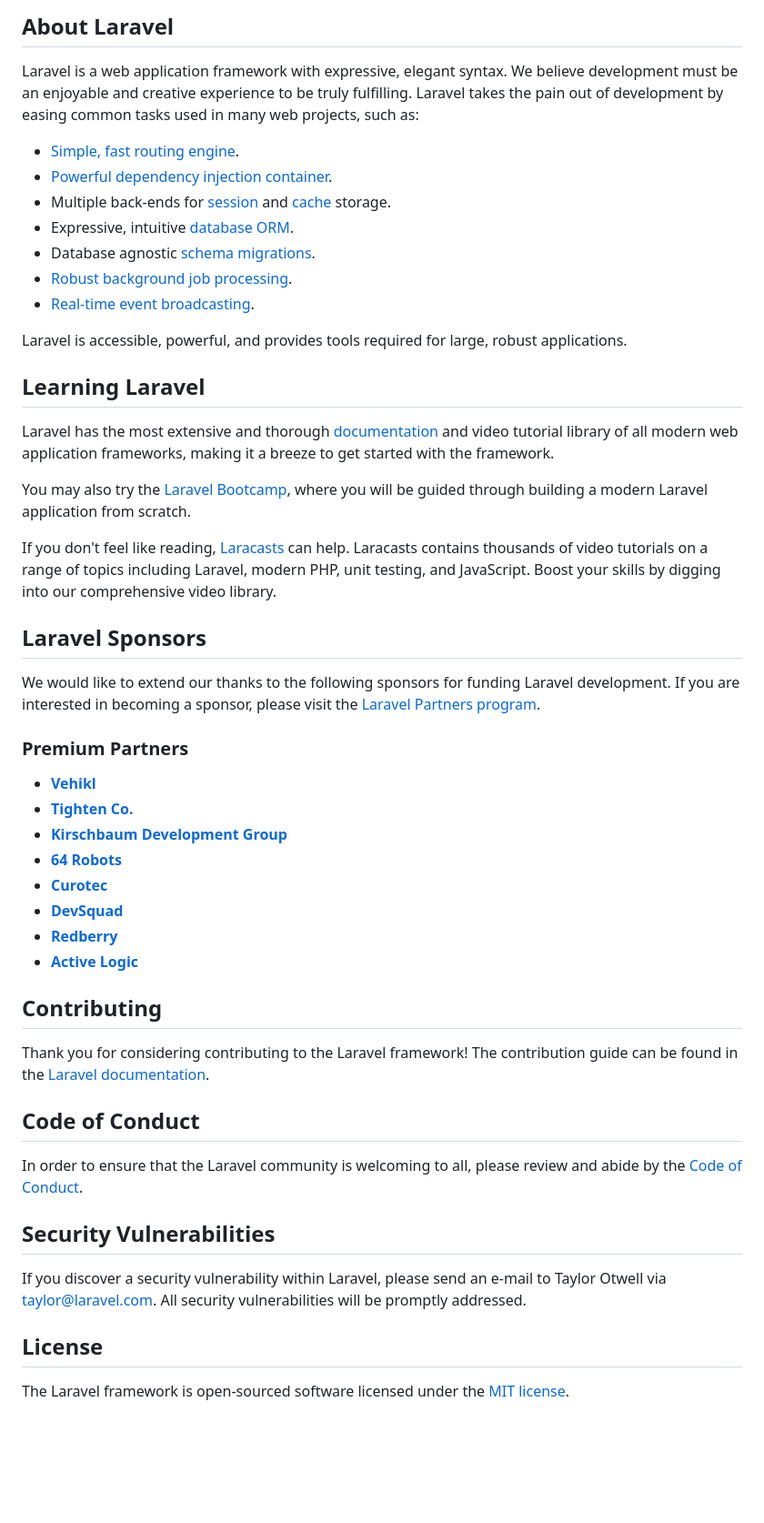
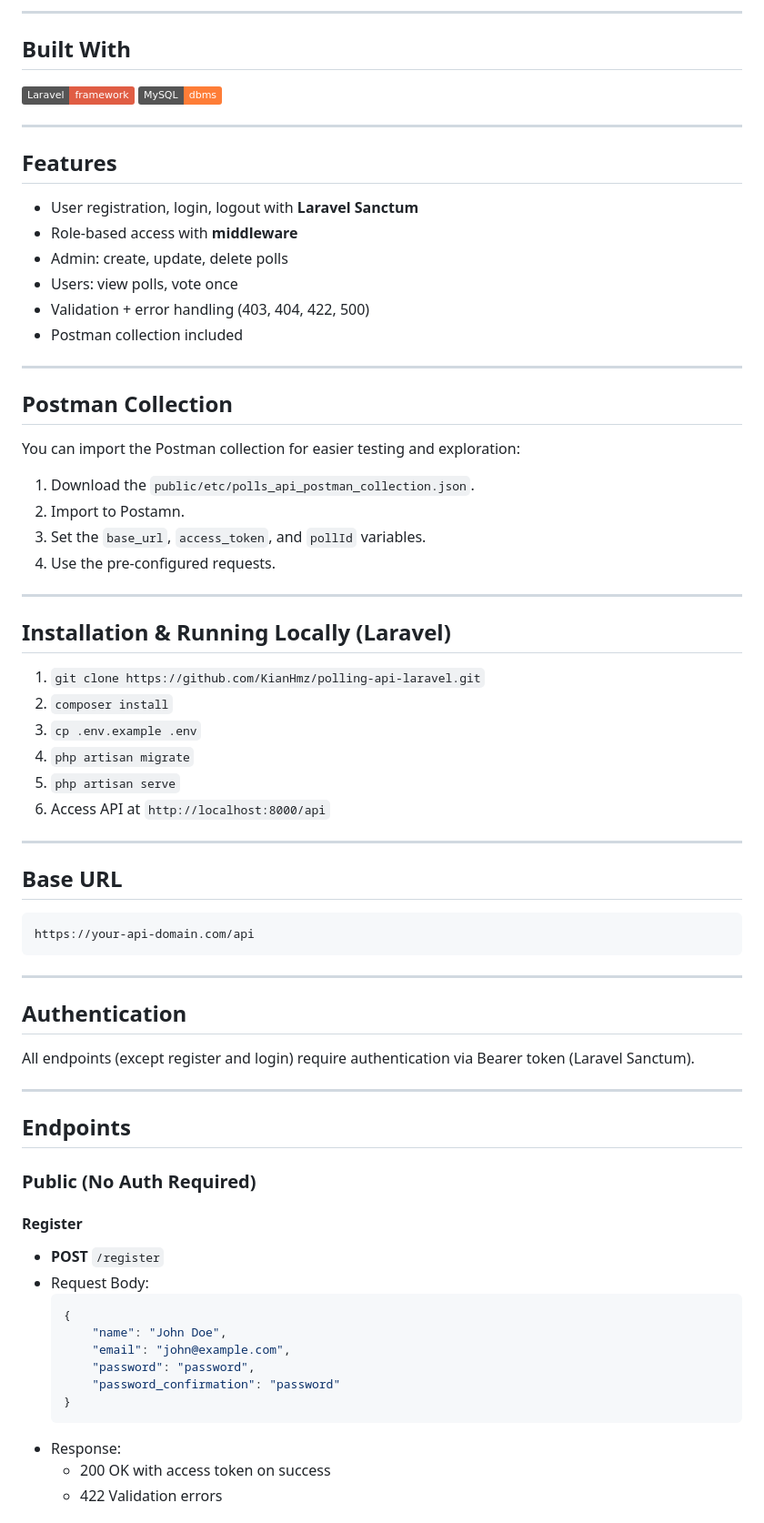
Before and after one commit to KianHmz/polling-api-laravel, a Markdown page: README.md, the part around the change printed below. Shown: that part at 91% size. GitHub-like rendering; badges without logos; blank space fills up the shorter version.

````diff
--- a/README.md
+++ b/README.md
@@ -9,53 +4,77 @@
 
-## About Laravel
+---
 
-Laravel is a web application framework with expressive, elegant syntax. We believe development must be an enjoyable and creative experience to be truly fulfilling. Laravel takes the pain out of development by easing common tasks used in many web projects, such as:
+## Built With
 
-- [Simple, fast routing engine](https://laravel.com/docs/routing).
-- [Powerful dependency injection container](https://laravel.com/docs/container).
-- Multiple back-ends for [session](https://laravel.com/docs/session) and [cache](https://laravel.com/docs/cache) storage.
-- Expressive, intuitive [database ORM](https://laravel.com/docs/eloquent).
-- Database agnostic [schema migrations](https://laravel.com/docs/migrations).
-- [Robust background job processing](https://laravel.com/docs/queues).
-- [Real-time event broadcasting](https://laravel.com/docs/broadcasting).
+![Laravel](https://img.shields.io/badge/Laravel-framework-red?logo=laravel&logoColor=white)
+![MySQL](https://img.shields.io/badge/MySQL-dbms-orange?logo=mysql&logoColor=white)
 
-Laravel is accessible, powerful, and provides tools required for large, robust applications.
+---
 
-## Learning Laravel
+## Features
 
-Laravel has the most extensive and thorough [documentation](https://laravel.com/docs) and video tutorial library of all modern web application frameworks, making it a breeze to get started with the framework.
+-   User registration, login, logout with **Laravel Sanctum**
+-   Role-based access with **middleware**
+-   Admin: create, update, delete polls
+-   Users: view polls, vote once
+-   Validation + error handling (403, 404, 422, 500)
+-   Postman collection included
 
-You may also try the [Laravel Bootcamp](https://bootcamp.laravel.com), where you will be guided through building a modern Laravel application from scratch.
+---
 
-If you don't feel like reading, [Laracasts](https://laracasts.com) can help. Laracasts contains thousands of video tutorials on a range of topics including Laravel, modern PHP, unit testing, and JavaScript. Boost your skills by digging into our comprehensive video library.
+## Postman Collection
 
-## Laravel Sponsors
+You can import the Postman collection for easier testing and exploration:
 
-We would like to extend our thanks to the following sponsors for funding Laravel development. If you are interested in becoming a sponsor, please visit the [Laravel Partners program](https://partners.laravel.com).
+1. Download the `public/etc/polls_api_postman_collection.json`.
+2. Import to Postamn.
+3. Set the `base_url`, `access_token`, and `pollId` variables.
+4. Use the pre-configured requests.
 
-### Premium Partners
+---
 
-- **[Vehikl](https://vehikl.com)**
-- **[Tighten Co.](https://tighten.co)**
-- **[Kirschbaum Development Group](https://kirschbaumdevelopment.com)**
-- **[64 Robots](https://64robots.com)**
-- **[Curotec](https://www.curotec.com/services/technologies/laravel)**
-- **[DevSquad](https://devsquad.com/hire-laravel-developers)**
-- **[Redberry](https://redberry.international/laravel-development)**
-- **[Active Logic](https://activelogic.com)**
+## Installation & Running Locally (Laravel)
 
-## Contributing
+1. `git clone https://github.com/KianHmz/polling-api-laravel.git`
+2. `composer install`
+3. `cp .env.example .env`
+4. `php artisan migrate`
+5. `php artisan serve`
+6. Access API at `http://localhost:8000/api`
 
-Thank you for considering contributing to the Laravel framework! The contribution guide can be found in the [Laravel documentation](https://laravel.com/docs/contributions).
+---
 
-## Code of Conduct
+## Base URL
 
-In order to ensure that the Laravel community is welcoming to all, please review and abide by the [Code of Conduct](https://laravel.com/docs/contributions#code-of-conduct).
+```
+https://your-api-domain.com/api
+```
 
-## Security Vulnerabilities
+---
 
-If you discover a security vulnerability within Laravel, please send an e-mail to Taylor Otwell via [taylor@laravel.com](mailto:taylor@laravel.com). All security vulnerabilities will be promptly addressed.
+## Authentication
 
-## License
+All endpoints (except register and login) require authentication via Bearer token (Laravel Sanctum).
 
-The Laravel framework is open-sourced software licensed under the [MIT license](https://opensource.org/licenses/MIT).
+---
+
+## Endpoints
+
+### Public (No Auth Required)
+
+#### Register
+
+-   **POST** `/register`
+-   Request Body:
+    ```json
+    {
+        "name": "John Doe",
+        "email": "john@example.com",
+        "password": "password",
+        "password_confirmation": "password"
+    }
+    ```
+-   Response:
+    -   200 OK with access token on success
+    -   422 Validation errors
+
````
Also changed, not shown: other parts of README.md (+119 -7 lines).
